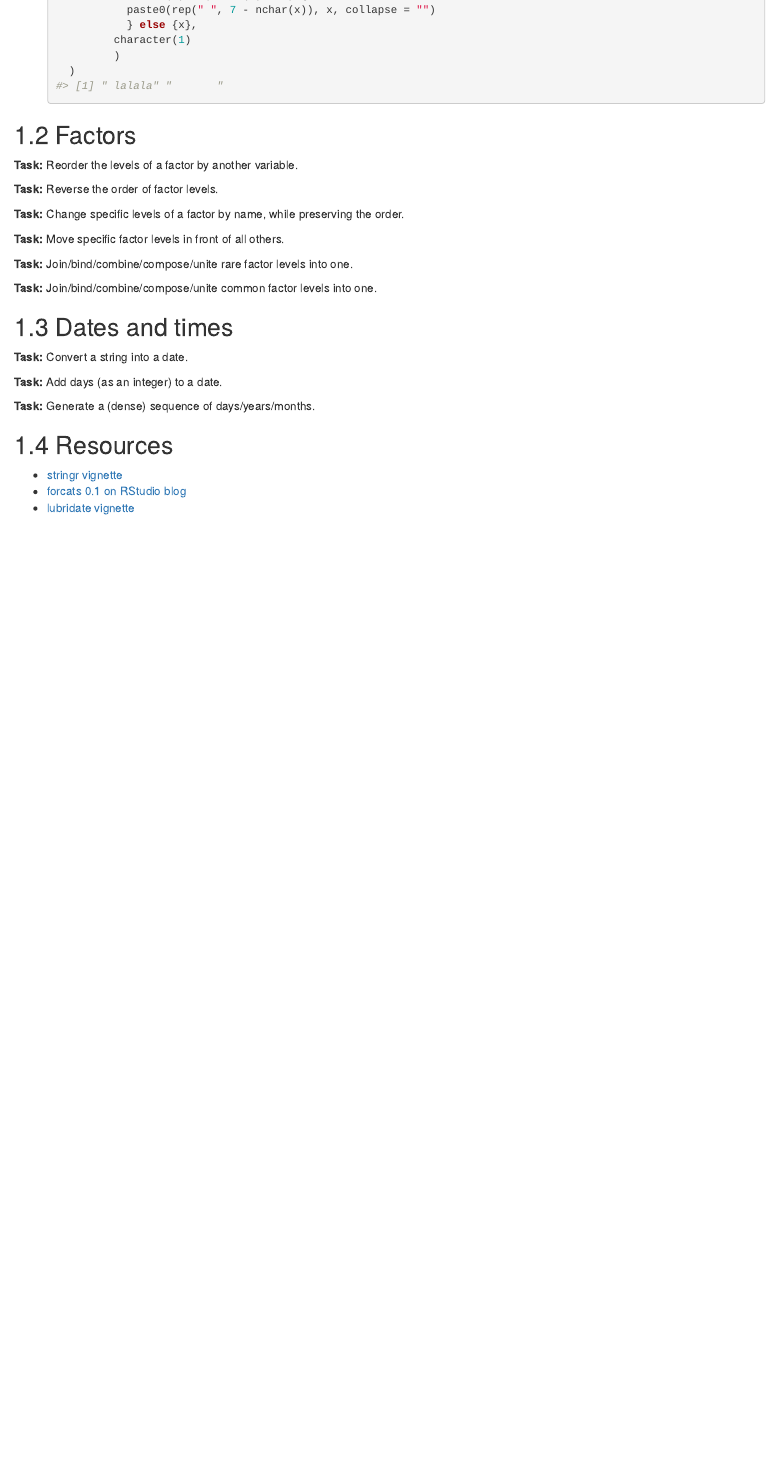
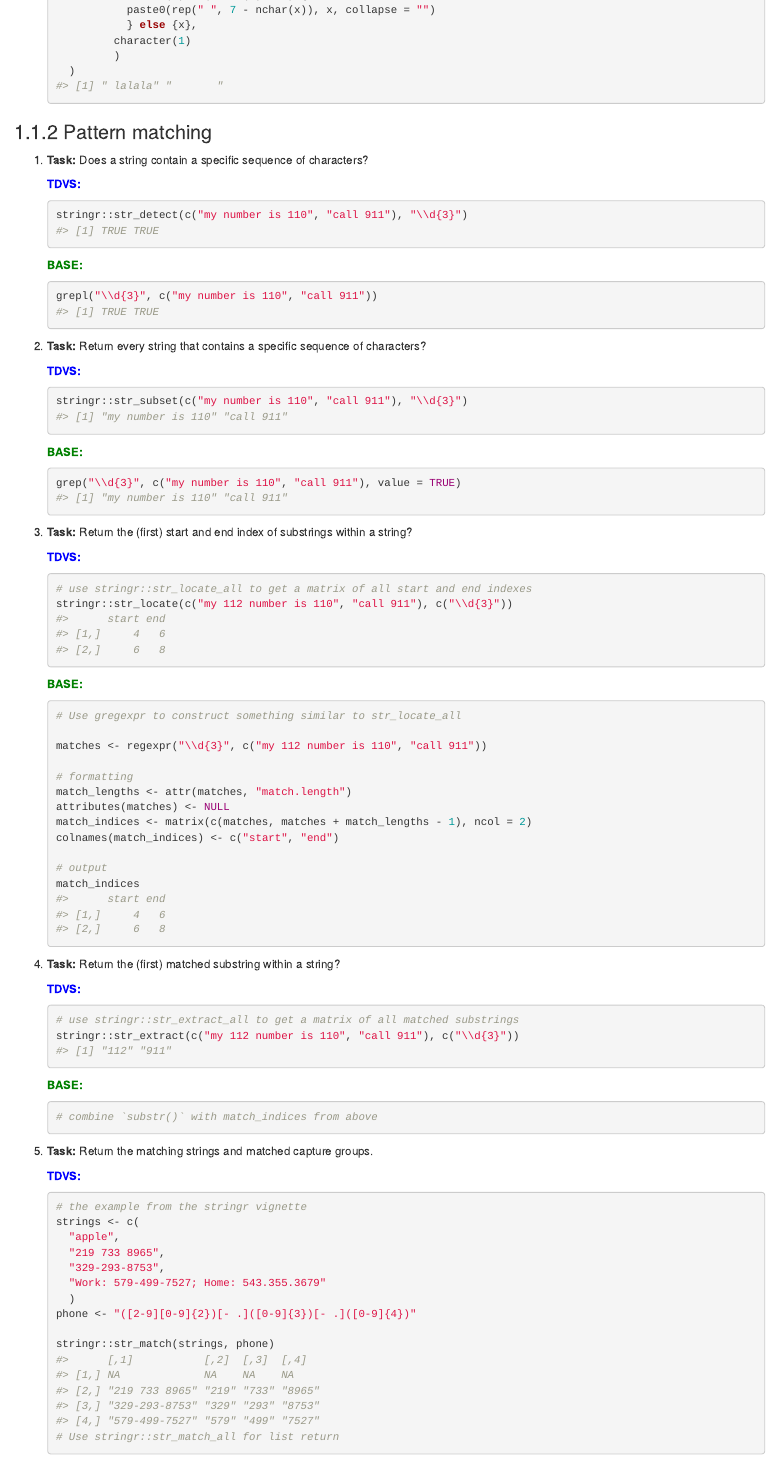
Before and after one commit to Tazinho/Tidyverse-Cookbook, an R Markdown document (05-Atomics.Rmd): the page in a window 1100 px wide, from 1510 px down before the commit and from 1560 px down after it, so that both start at the same text. Rendered offline with R 4.5, knitr and Pandoc, with nearby package versions; drawn as R Markdown's standard HTML page in place of the format the file asks for.

Commit message:
added more strings

````diff
--- a/05-Atomics.Rmd
+++ b/05-Atomics.Rmd
@@ -105,3 +107,81 @@ knitr::opts_chunk$set(
       )
     ```
 
+### Pattern matching
+
+1. **Task:** Does a string contain a specific sequence of characters?
+
+    __<span style="color:blue">TDVS:</span>__
+    ```{r, eval = TRUE}
+    stringr::str_detect(c("my number is 110", "call 911"), "\\d{3}")
+    ```
+
+    __<span style="color:green">BASE:</span>__
+    ```{r, eval = TRUE}
+    grepl("\\d{3}", c("my number is 110", "call 911"))
+    ```
+
+1. **Task:** Return every string that contains a specific sequence of characters?
+
+    __<span style="color:blue">TDVS:</span>__
+    ```{r, eval = TRUE}
+    stringr::str_subset(c("my number is 110", "call 911"), "\\d{3}")
+    ```
+
+    __<span style="color:green">BASE:</span>__
+    ```{r, eval = TRUE}
+    grep("\\d{3}", c("my number is 110", "call 911"), value = TRUE)
+    ```
+
+1. **Task:** Return the (first) start and end index of substrings within a string?
+
+    __<span style="color:blue">TDVS:</span>__
+    ```{r, eval = TRUE}
+    # use stringr::str_locate_all to get a matrix of all start and end indexes
+    stringr::str_locate(c("my 112 number is 110", "call 911"), c("\\d{3}"))
+    ```
+
+    __<span style="color:green">BASE:</span>__
+    ```{r, eval = TRUE}
+    # Use gregexpr to construct something similar to str_locate_all
+
+    matches <- regexpr("\\d{3}", c("my 112 number is 110", "call 911"))
+
+    # formatting
+    match_lengths <- attr(matches, "match.length")
+    attributes(matches) <- NULL
+    match_indices <- matrix(c(matches, matches + match_lengths - 1), ncol = 2)
+    colnames(match_indices) <- c("start", "end")
+
+    # output
+    match_indices
+    ```
+
+1. **Task:** Return the (first) matched substring within a string?
+
+    __<span style="color:blue">TDVS:</span>__
+    ```{r, eval = TRUE}
+    # use stringr::str_extract_all to get a matrix of all matched substrings
+    stringr::str_extract(c("my 112 number is 110", "call 911"), c("\\d{3}"))
+    ```
+
+    __<span style="color:green">BASE:</span>__
+    ```{r, eval = TRUE}
+    # combine `substr()` with match_indices from above
+    ```
+
+1. **Task:** Return the matching strings and matched capture groups.
+
+    __<span style="color:blue">TDVS:</span>__
+    ```{r, eval = TRUE}
+    # the example from the stringr vignette
+    strings <- c(
+      "apple",
+      "219 733 8965",
+      "329-293-8753",
+      "Work: 579-499-7527; Home: 543.355.3679"
+      )
+    phone <- "([2-9][0-9]{2})[- .]([0-9]{3})[- .]([0-9]{4})"
+
+    stringr::str_match(strings, phone)
+    # Use stringr::str_match_all for list return
````
Also changed, not shown: 05-Atomics.Rmd (33 more changed lines).
